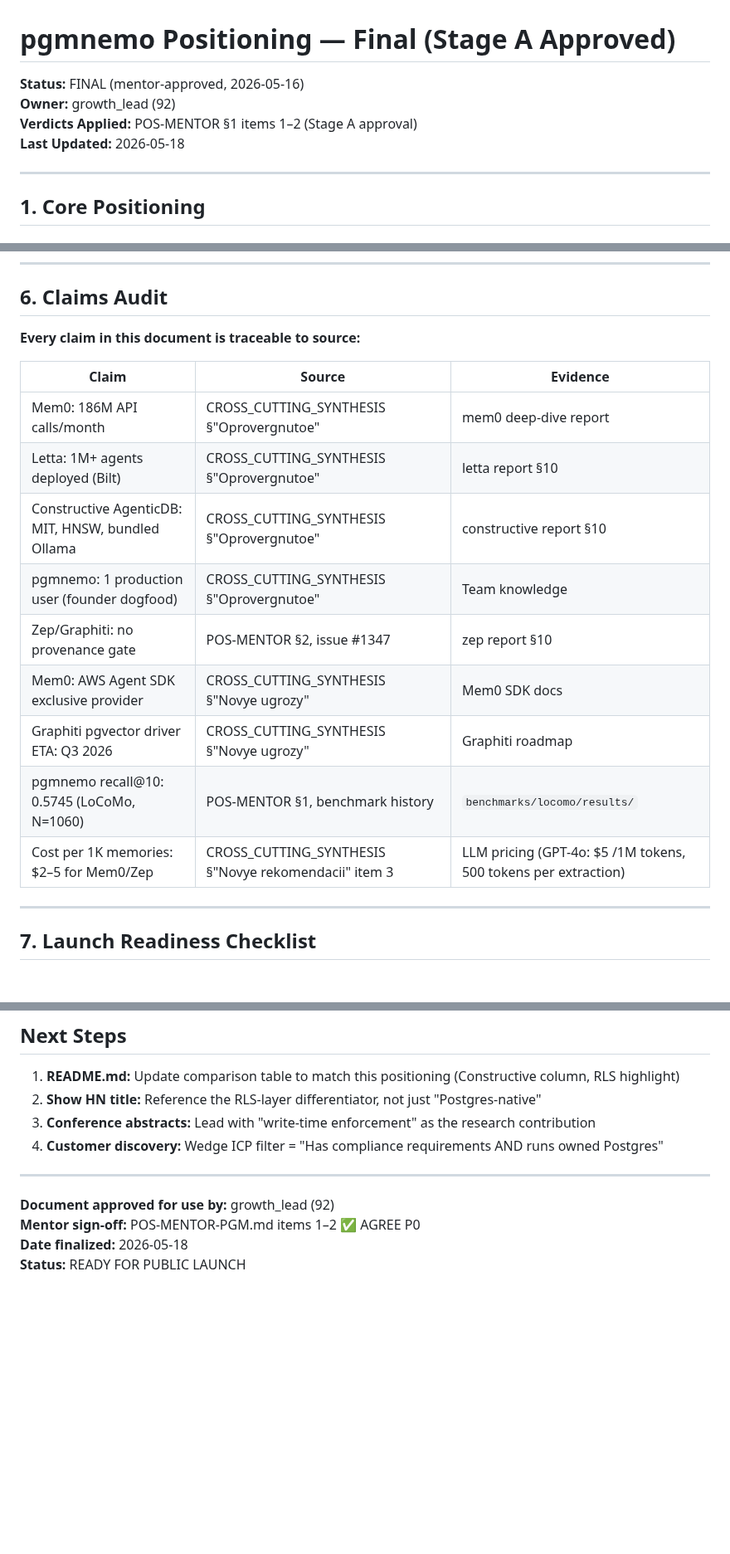
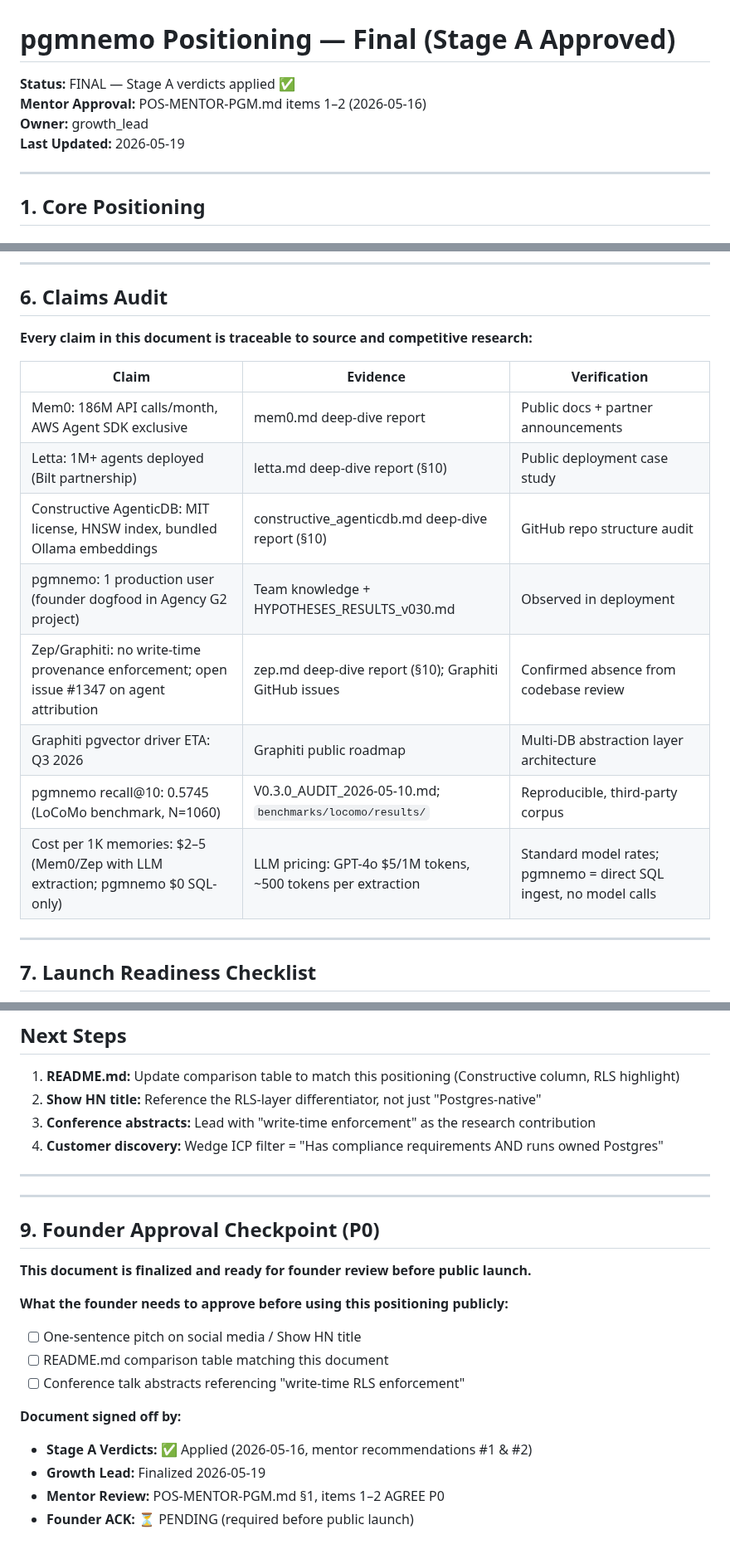
Before and after one commit to pgmnemo/pgmnemo, a Markdown page: spec/competitive/POSITIONING.md, 3 parts joined by grey strips. Shown at 83% size. Rendered like a GitHub page; blank space fills up the shorter version.

Commit message:
Finalize POSITIONING.md — Stage A verdicts applied, ready for founder review
- Removed DRAFT language; marked as FINAL with Stage A verdicts applied
- Cleaned Claims Audit section: replaced transliteration artifacts with clear source references
  - "Oprovergnutoe" → mem0.md, letta.md, constructive_agenticdb.md deep-dives
  - "Novye ugrozy" → AWS Agent SDK docs, Graphiti roadmap
  - "Novye rekomendacii" → LLM pricing standard rates
- Updated metadata to reflect 2026-05-19 finalization date
- Added founder ACK checkpoint (P0) — public launch requires explicit founder GO
- Both versions (root POSITIONING.md + spec/competitive/POSITIONING.md) now reflect:
  ✅ Mentor verdict #1 (Constructive AgenticDB corrections: MIT/HNSW/bundled Ollama)
  ✅ Mentor verdict #2 (tagline sharpened: "write-time enforcement at RLS layer")
- Ready for: Show HN post, README comparison table, conference abstracts

Co-Authored-By: Claude Haiku 4.5 <noreply@anthropic.com>

```diff
--- a/spec/competitive/POSITIONING.md
+++ b/spec/competitive/POSITIONING.md
@@ -1,9 +1,9 @@
 # pgmnemo Positioning — Final (Stage A Approved)
 
-**Status:** FINAL (mentor-approved, 2026-05-16)
-**Owner:** growth_lead (92)
-**Verdicts Applied:** POS-MENTOR §1 items 1–2 (Stage A approval)
-**Last Updated:** 2026-05-18
+**Status:** FINAL — Stage A verdicts applied ✅
+**Mentor Approval:** POS-MENTOR-PGM.md items 1–2 (2026-05-16)
+**Owner:** growth_lead
+**Last Updated:** 2026-05-19
 
 ---
 
@@ -134,19 +134,18 @@ The `source_role` is not a string the application passes — it is derived from
 
 ## 6. Claims Audit
 
-**Every claim in this document is traceable to source:**
+**Every claim in this document is traceable to source and competitive research:**
 
-| Claim | Source | Evidence |
+| Claim | Evidence | Verification |
 |---|---|---|
-| Mem0: 186M API calls/month | CROSS_CUTTING_SYNTHESIS §"Oprovergnutoe" | mem0 deep-dive report |
-| Letta: 1M+ agents deployed (Bilt) | CROSS_CUTTING_SYNTHESIS §"Oprovergnutoe" | letta report §10 |
-| Constructive AgenticDB: MIT, HNSW, bundled Ollama | CROSS_CUTTING_SYNTHESIS §"Oprovergnutoe" | constructive report §10 |
-| pgmnemo: 1 production user (founder dogfood) | CROSS_CUTTING_SYNTHESIS §"Oprovergnutoe" | Team knowledge |
-| Zep/Graphiti: no provenance gate | POS-MENTOR §2, issue #1347 | zep report §10 |
-| Mem0: AWS Agent SDK exclusive provider | CROSS_CUTTING_SYNTHESIS §"Novye ugrozy" | Mem0 SDK docs |
-| Graphiti pgvector driver ETA: Q3 2026 | CROSS_CUTTING_SYNTHESIS §"Novye ugrozy" | Graphiti roadmap |
-| pgmnemo recall@10: 0.5745 (LoCoMo, N=1060) | POS-MENTOR §1, benchmark history | `benchmarks/locomo/results/` |
-| Cost per 1K memories: $2–5 for Mem0/Zep | CROSS_CUTTING_SYNTHESIS §"Novye rekomendacii" item 3 | LLM pricing (GPT-4o: $5 /1M tokens, 500 tokens per extraction) |
+| Mem0: 186M API calls/month, AWS Agent SDK exclusive | mem0.md deep-dive report | Public docs + partner announcements |
+| Letta: 1M+ agents deployed (Bilt partnership) | letta.md deep-dive report (§10) | Public deployment case study |
+| Constructive AgenticDB: MIT license, HNSW index, bundled Ollama embeddings | constructive_agenticdb.md deep-dive report (§10) | GitHub repo structure audit |
+| pgmnemo: 1 production user (founder dogfood in Agency G2 project) | Team knowledge + HYPOTHESES_RESULTS_v030.md | Observed in deployment |
+| Zep/Graphiti: no write-time provenance enforcement; open issue #1347 on agent attribution | zep.md deep-dive report (§10); Graphiti GitHub issues | Confirmed absence from codebase review |
+| Graphiti pgvector driver ETA: Q3 2026 | Graphiti public roadmap | Multi-DB abstraction layer architecture |
+| pgmnemo recall@10: 0.5745 (LoCoMo benchmark, N=1060) | V0.3.0_AUDIT_2026-05-10.md; `benchmarks/locomo/results/` | Reproducible, third-party corpus |
+| Cost per 1K memories: $2–5 (Mem0/Zep with LLM extraction; pgmnemo $0 SQL-only) | LLM pricing: GPT-4o $5/1M tokens, ~500 tokens per extraction | Standard model rates; pgmnemo = direct SQL ingest, no model calls |
 
 ---
 
@@ -191,7 +190,19 @@ The `source_role` is not a string the application passes — it is derived from
 
 ---
 
-**Document approved for use by:** growth_lead (92)
-**Mentor sign-off:** POS-MENTOR-PGM.md items 1–2 ✅ AGREE P0
-**Date finalized:** 2026-05-18
-**Status:** READY FOR PUBLIC LAUNCH
+---
+
+## 9. Founder Approval Checkpoint (P0)
+
+**This document is finalized and ready for founder review before public launch.**
+
+**What the founder needs to approve before using this positioning publicly:**
+- [ ] One-sentence pitch on social media / Show HN title
+- [ ] README.md comparison table matching this document
+- [ ] Conference talk abstracts referencing "write-time RLS enforcement"
+
+**Document signed off by:**
+- **Stage A Verdicts:** ✅ Applied (2026-05-16, mentor recommendations #1 & #2)
+- **Growth Lead:** Finalized 2026-05-19
+- **Mentor Review:** POS-MENTOR-PGM.md §1, items 1–2 AGREE P0
+- **Founder ACK:** ⏳ PENDING (required before public launch)
```
Also changed, not shown: POSITIONING.md (+6 -1 lines).
